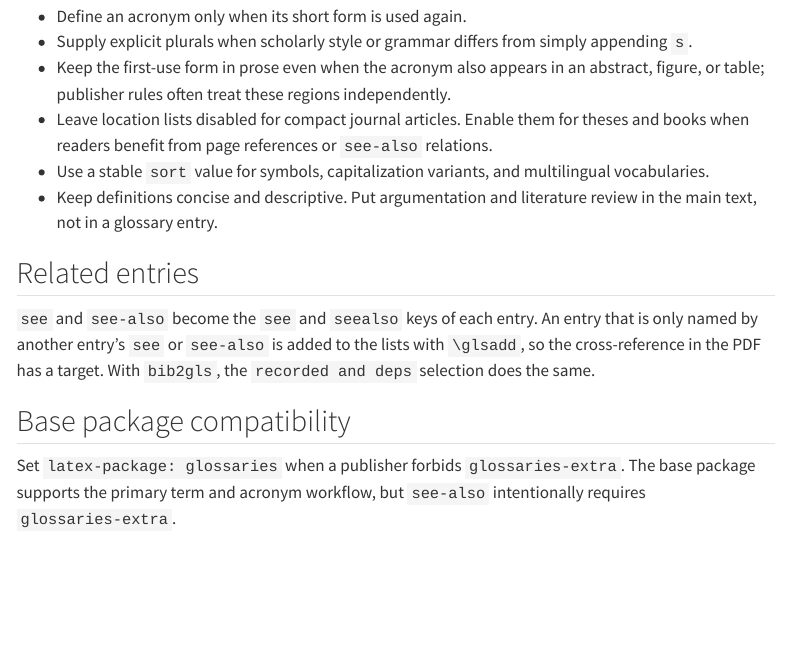
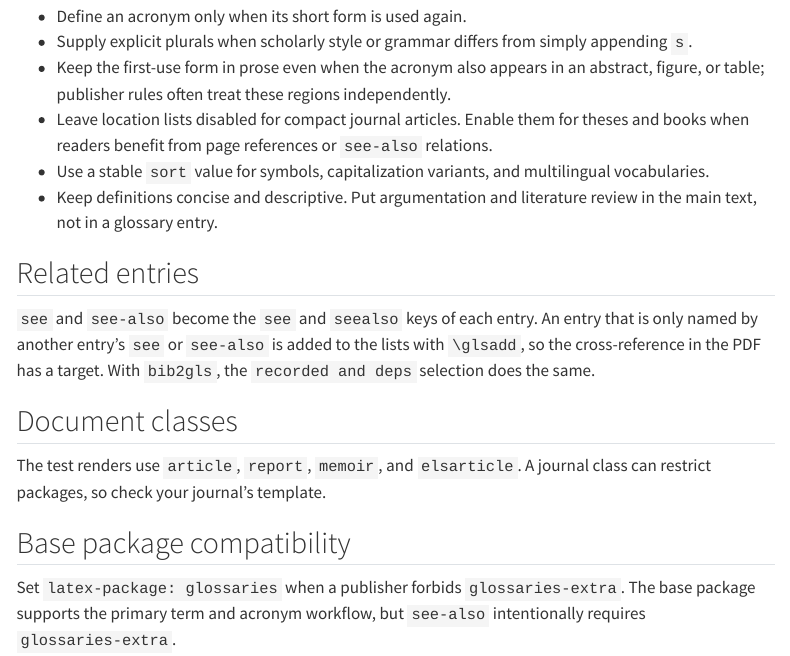
Before and after one commit to brenobeirigo/quarto-glossary, a Quarto document (docs/latex-output.qmd): the page in a window 1100 px wide, from 1310 px down. Rendered offline with R 4.5, knitr and Pandoc in place of Quarto, with nearby package versions; menus at the side of the page are left out.

Commit message:
Document escaped references and the tested document classes
Co-Authored-By: Claude Opus 5.5 <noreply@anthropic.com>

```diff
--- a/docs/latex-output.qmd
+++ b/docs/latex-output.qmd
@@ -82,6 +82,11 @@ entry that is only named by another entry's `see` or `see-also` is added to the
 lists with `\glsadd`, so the cross-reference in the PDF has a target. With
 `bib2gls`, the `recorded and deps` selection does the same.
 
+## Document classes
+
+The test renders use `article`, `report`, `memoir`, and `elsarticle`. A
+journal class can restrict packages, so check your journal's template.
+
 ## Base package compatibility
 
 Set `latex-package: glossaries` when a publisher forbids `glossaries-extra`.
```
Also changed, not shown: docs/authoring.qmd (+3 -0 lines).
